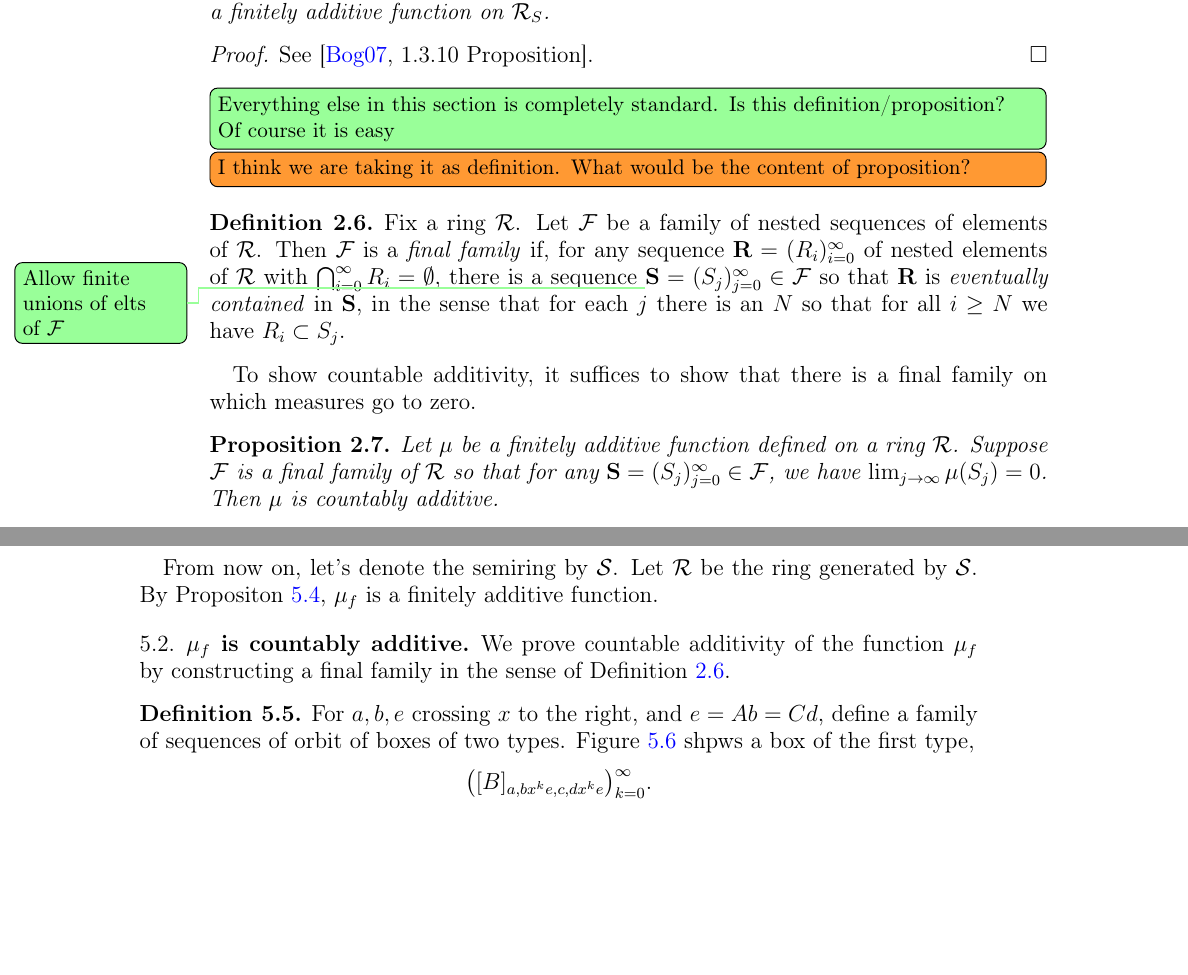
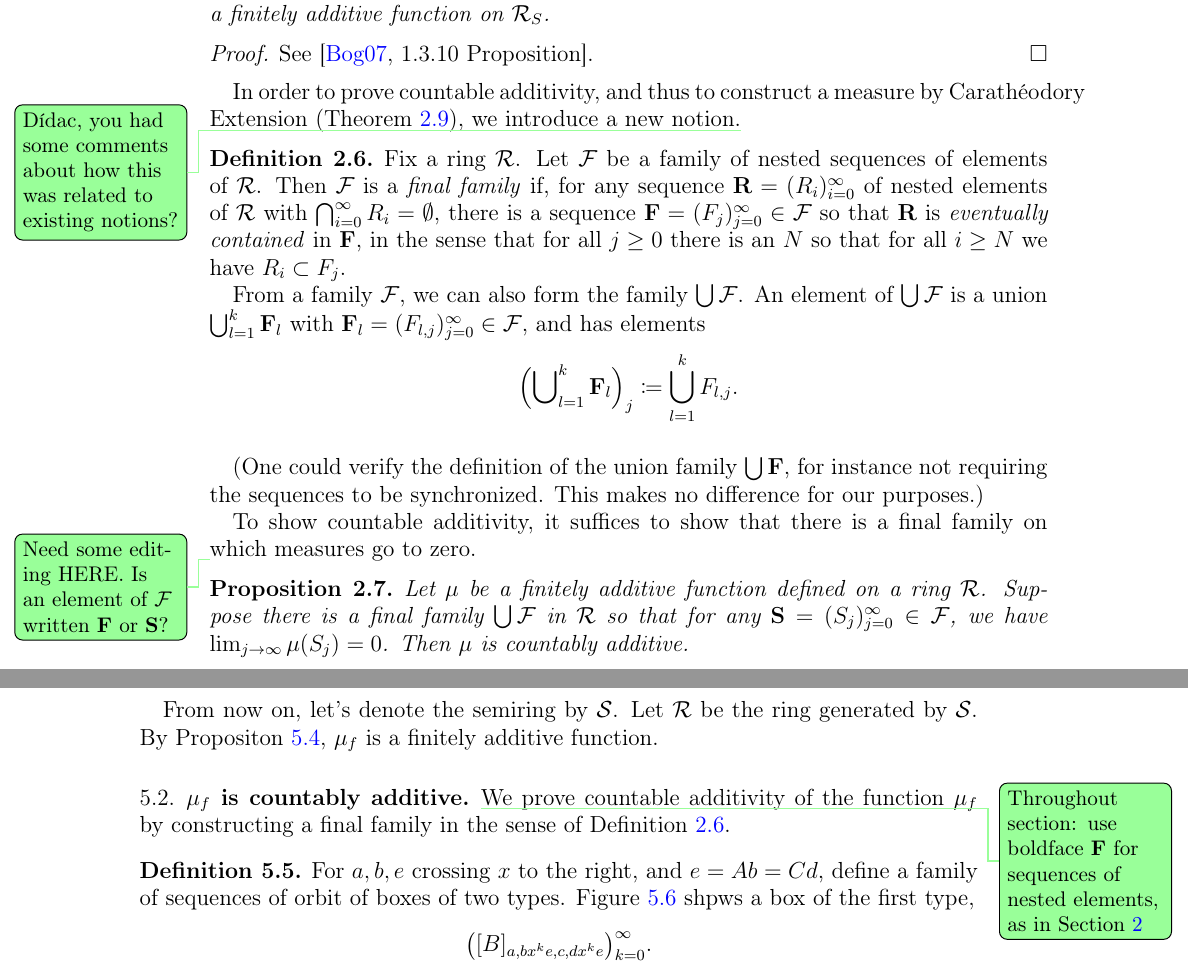
Before and after one commit to dpthurst/Currents-and-intersections, a LaTeX paper (Intersections.tex, which reads measure-thy.tex, proof.tex): two parts of pages 6 and 23 of 34, joined at a grey line, cut so that both start at the same text, the shorter picture padded with empty space. Compiled offline with pdfLaTeX.

Commit message:
Wrote on unions of final families

```diff
--- a/measure-thy.tex
+++ b/measure-thy.tex
@@ -57,32 +57,49 @@ uniquely to a finitely additive function on $\mathcal{R}_{S}$.
 See \cite[1.3.10~Proposition]{Bo07:MeasureTheory}.
 \end{proof}
 
-\DPTtodo[inline]{Everything else in this section is completely
-  standard. Is this definition/proposition? Of course it is easy}
-  \DMGtodo[inline]{I think we are taking it as definition. What would be the content of proposition?}
+In order to prove countable additivity, and thus to construct a
+measure by Carathéodory Extension (Theorem~\ref{thm:caratheodory}), we
+introduce a new notion.\DPTtodo{Dídac, you had some comments about how
+this was related to existing notions?}
+
 \begin{definition}
   Fix a ring $\mathcal{R}$. Let $\mathcal{F}$ be a family of nested sequences
-  of elements of $\mathcal{R}$. Then $\mathcal{F}$ is a \emph{final family} if,
+  of elements of~$\mathcal{R}$.
+  Then $\mathcal{F}$ is a \emph{final family} if,
   for any sequence $\mathbf{R} = (R_i)_{i=0}^{\infty}$ of nested elements of
   $\mathcal{R}$ with $\bigcap_{i=0}^\infty R_i = \emptyset$, there is
   a sequence
-  \DPTtodo{Allow finite unions of elts of $\mathcal{F}$}
-  $\mathbf{S} = (S_j)_{j=0}^\infty \in \mathcal{F}$ so that $\mathbf{R}$ is \emph{eventually contained}
-  in~$\mathbf{S}$, in the sense that for each $j$ there is an $N$ so that for
-  all $i \ge N$ we have $R_i \subset S_j$.
+  $\mathbf{F} = (F_j)_{j=0}^\infty \in \mathcal{F}$ so that
+  $\mathbf{R}$ is \emph{eventually contained}
+  in~$\mathbf{F}$, in the sense that for all $j\ge 0$ there is an $N$
+  so that for
+  all $i \ge N$ we have $R_i \subset F_j$.
+
+  From a family $\mathcal{F}$, we can also form the family
+  $\bigcup\mathcal{F}$. An element of $\bigcup\mathcal{F}$
+  is a union $\bigcup_{l=1}^k \mathbf{F}_l$ with
+  $\mathbf{F}_l = (F_{l,j})_{j=0}^\infty \in \mathcal{F}$, and has elements
+  \[
+    \left(\bigcup\nolimits_{l=1}^k \mathbf{F}_l\right)_j \coloneqq
+      \bigcup_{l=1}^k F_{l,j}.
+  \]
   \label{def:finalfamily}
 \end{definition}
+(One could verify the definition of the union family
+$\bigcup\mathbf{F}$, for instance not requiring the sequences to be
+synchronized. This makes no difference for our purposes.)
 
 To show countable additivity, it suffices to show that there is a final
 family on which measures go to zero.
 
-
+\DPTtodo{Need some editing HERE. Is an element of $\mathcal{F}$
+  written $\mathbf{F}$ or $\mathbf{S}$?}
 \begin{proposition}
-Let $\mu$ be a finitely additive function defined on a ring
-$\mathcal{R}$. Suppose $\mathcal{F}$ is a final family of
-$\mathcal{R}$ so that for any $\mathbf{S} = (S_j)_{j=0}^{\infty} \in
-\mathcal{F}$, we have $\lim_{j\to\infty} \mu(S_j) = 0$. Then $\mu$ is
-countably additive.
+  Let $\mu$ be a finitely additive function defined on a
+  ring~$\mathcal{R}$. Suppose there is a final family
+  $\bigcup\mathcal{F}$ in~$\mathcal{R}$ so that for any
+  $\mathbf{S} = (S_j)_{j=0}^{\infty} \in \mathcal{F}$, we have
+  $\lim_{j\to\infty} \mu(S_j) = 0$. Then $\mu$ is countably additive.
 \label{prop:finalfamcount}
 \end{proposition}
 \begin{proof}
--- a/proof.tex
+++ b/proof.tex
@@ -165,6 +165,8 @@ By Propositon~\ref{prop:RHsemiring}, $\mu_{f}$ is a finitely additive function.
 \subsection{$\mu_{f}$ is countably additive}
 \label{sec:countable-additivity}
 
+\DPTtodo{Throughout section: use boldface $\mathbf{F}$ for sequences of
+ nested elements, as in Section~\ref{sec:measure-thy}}
 We prove countable additivity of the function $\mu_{f}$ by
 constructing a final family in the sense of
 Definition~\ref{def:finalfamily}.
```
Also changed, not shown: measure-thy.tex (2 more changed lines).
